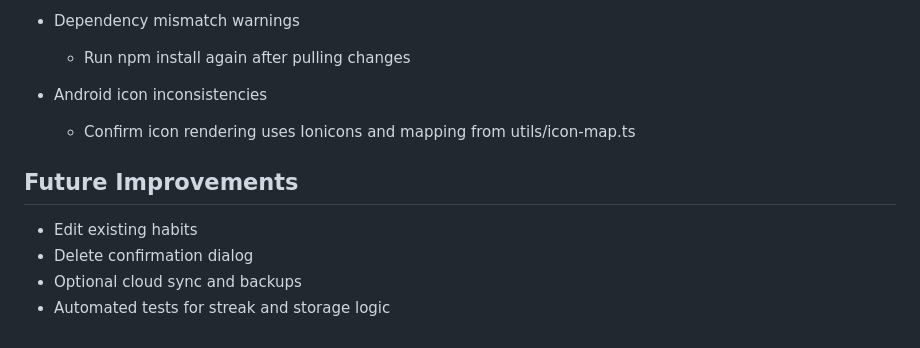
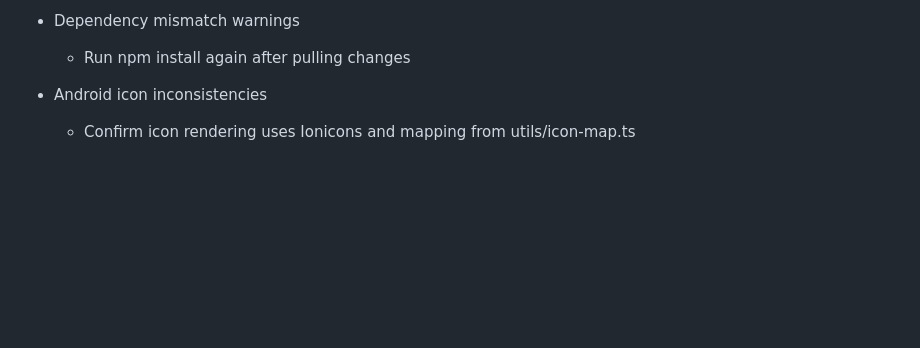
Before and after one commit to maaz1604/Habit-Tracker, a Markdown page: README.md, the part around the change. Rendered like a GitHub page; blank space fills up the shorter version.

```diff
--- a/README.md
+++ b/README.md
@@ -162,10 +162,3 @@ Platform shortcuts:
 
 - Android icon inconsistencies
   - Confirm icon rendering uses Ionicons and mapping from utils/icon-map.ts
-
-## Future Improvements
-
-- Edit existing habits
-- Delete confirmation dialog
-- Optional cloud sync and backups
-- Automated tests for streak and storage logic
```
